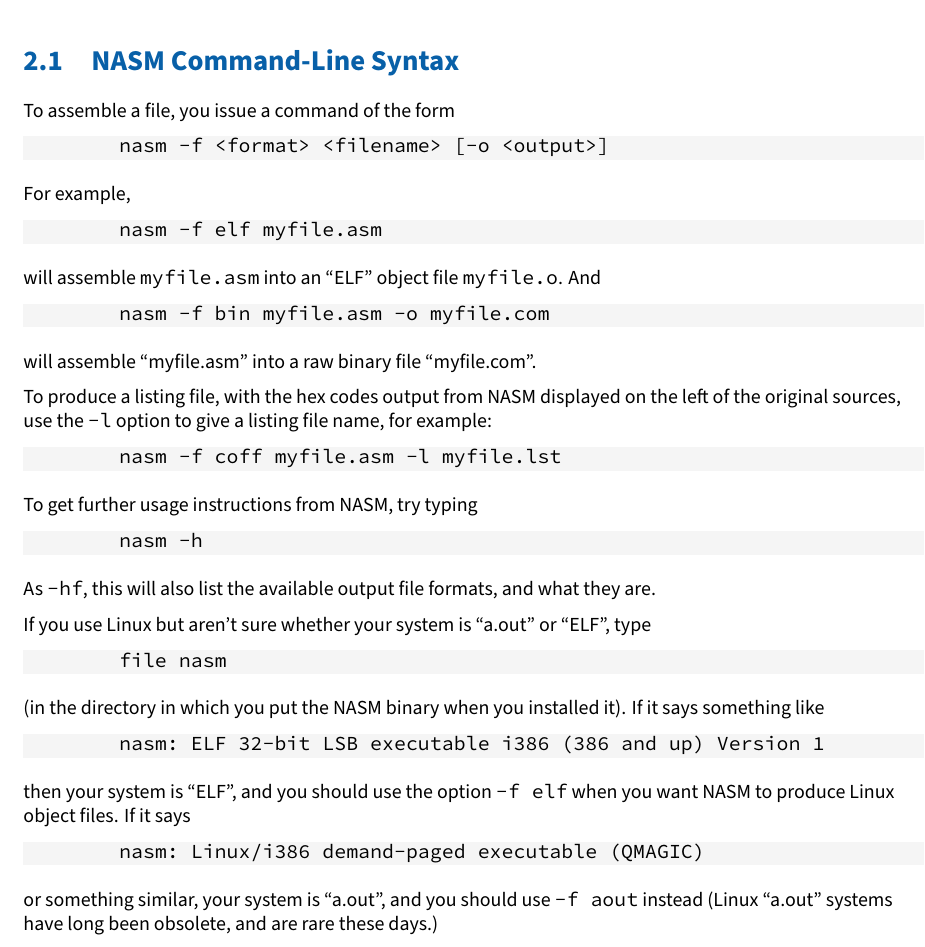
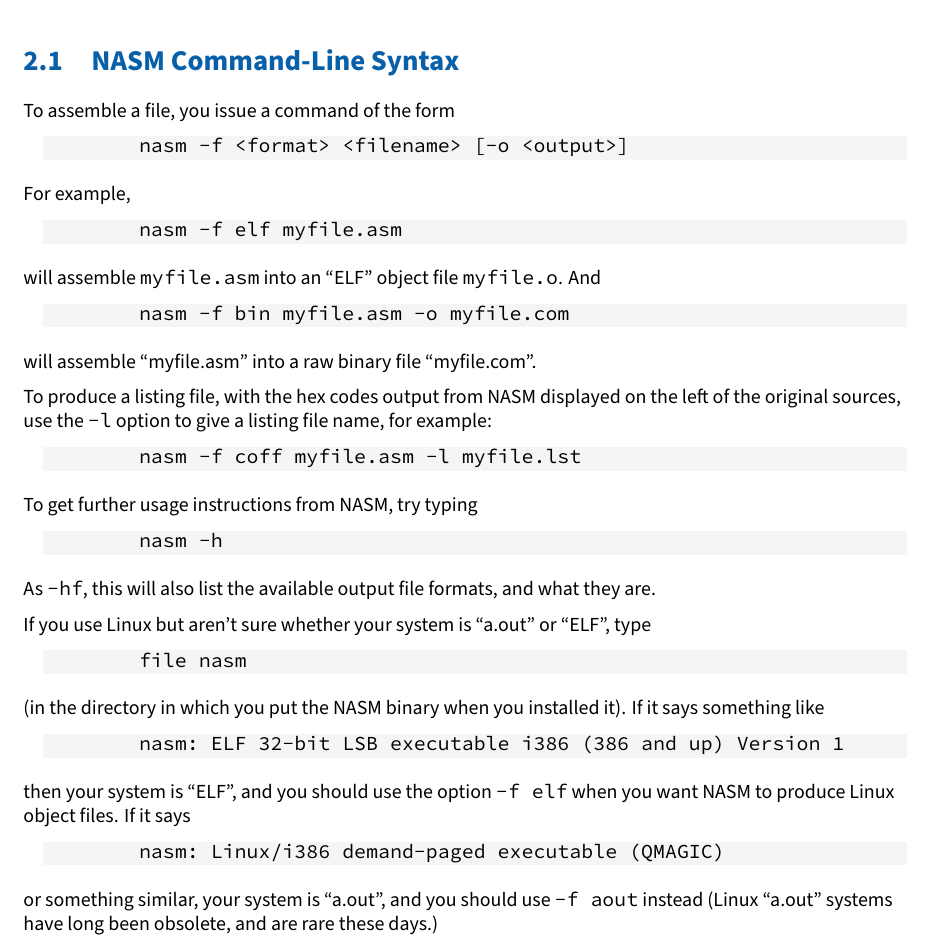
Before and after one commit to cyrillos/nasm-doc, a LaTeX book (src/nasm.tex): part of page 5 of 37, cut so that both start at the same text. Compiled offline with XeLaTeX.

Commit message:
layout: Use lstset for margin setup
Signed-off-by: Cyrill Gorcunov <gorcunov@gmail.com>

```diff
--- a/src/nasm.tex
+++ b/src/nasm.tex
@@ -52,6 +52,9 @@
 	basicstyle=\lstsansserif,
 	breaklines=true,
 	breakatwhitespace=true,
+        framesep=10pt,
+        xleftmargin=10pt,
+        xrightmargin=10pt
 }
 
 %
```
